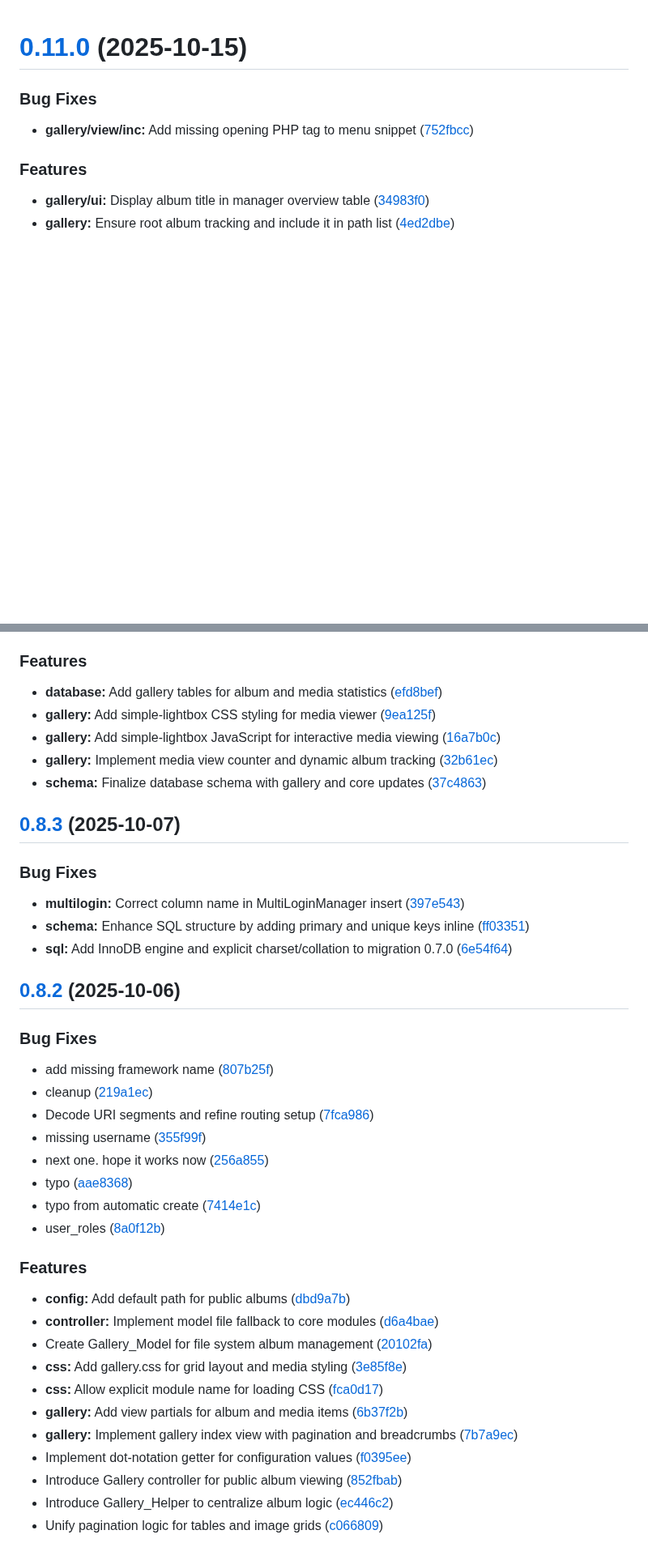
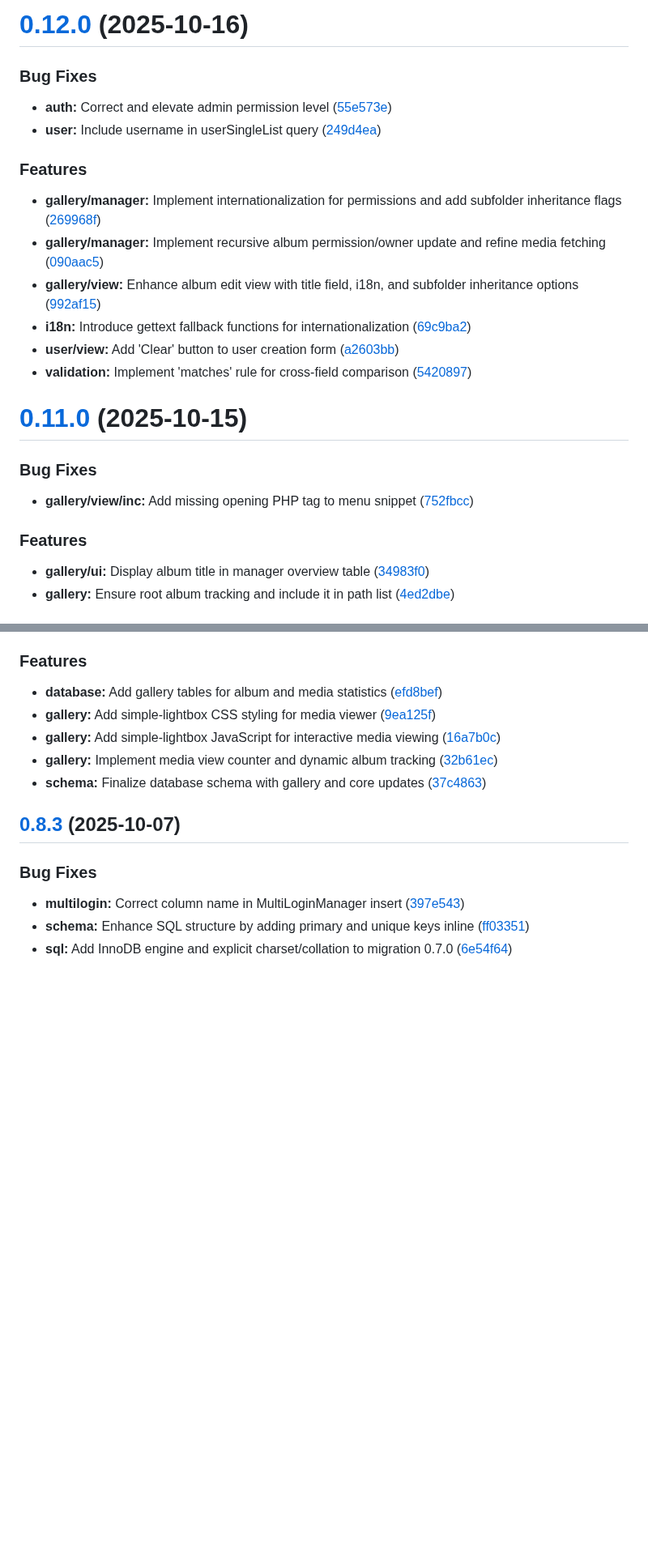
Before and after one commit to ckvsoft/cevian, a Markdown page: CHANGELOG.md, 2 parts joined by grey strips. Shown at 81% size. Drawn GitHub-style; blank space fills up the shorter version.

Commit message:
chore(release): v0.12.0 [skip ci]

```diff
--- a/CHANGELOG.md
+++ b/CHANGELOG.md
@@ -1,3 +1,23 @@
+# [0.12.0](https://github.com/ckvsoft/cevian/compare/v0.11.0...v0.12.0) (2025-10-16)
+
+
+### Bug Fixes
+
+* **auth:** Correct and elevate admin permission level ([55e573e](https://github.com/ckvsoft/cevian/commit/55e573e6edd7b9958e8f8a6f68acee6dfa41a553))
+* **user:** Include username in userSingleList query ([249d4ea](https://github.com/ckvsoft/cevian/commit/249d4ea8d3350a8776f4c9d17c0e9be19835324c))
+
+
+### Features
+
+* **gallery/manager:** Implement internationalization for permissions and add subfolder inheritance flags ([269968f](https://github.com/ckvsoft/cevian/commit/269968ffcd4296c8c0213158582c076de46e4051))
+* **gallery/manager:** Implement recursive album permission/owner update and refine media fetching ([090aac5](https://github.com/ckvsoft/cevian/commit/090aac5374c61d830004ea66b0818629cfb8b454))
+* **gallery/view:** Enhance album edit view with title field, i18n, and subfolder inheritance options ([992af15](https://github.com/ckvsoft/cevian/commit/992af15722ebea37511bdae8cca39a8bd8456b29))
+* **i18n:** Introduce gettext fallback functions for internationalization ([69c9ba2](https://github.com/ckvsoft/cevian/commit/69c9ba22f757166a7fb1872d43a0f4ba63fb05c6))
+* **user/view:** Add 'Clear' button to user creation form ([a2603bb](https://github.com/ckvsoft/cevian/commit/a2603bb4019b525c7d1628efa8f53bfc18ce7c70))
+* **validation:** Implement 'matches' rule for cross-field comparison ([5420897](https://github.com/ckvsoft/cevian/commit/5420897365e43430bf5d414ed4d85c423dee8b8e))
+
+
+
 # [0.11.0](https://github.com/ckvsoft/cevian/compare/v0.10.0...v0.11.0) (2025-10-15)
 
 
@@ -71,34 +91,3 @@
 * **multilogin:** Correct column name in MultiLoginManager insert ([397e543](https://github.com/ckvsoft/cevian/commit/397e543bd3c264c76b667c9e69254daec7b2ce02))
 * **schema:** Enhance SQL structure by adding primary and unique keys inline ([ff03351](https://github.com/ckvsoft/cevian/commit/ff0335187787a2c6d8dd0caaa0def1e22666936a))
 * **sql:** Add InnoDB engine and explicit charset/collation to migration 0.7.0 ([6e54f64](https://github.com/ckvsoft/cevian/commit/6e54f641dba49ecaafaf96508837a04ab490e9a6))
-
-
-
-## [0.8.2](https://github.com/ckvsoft/cevian/compare/v0.8.0...v0.8.2) (2025-10-06)
-
-
-### Bug Fixes
-
-* add missing framework name ([807b25f](https://github.com/ckvsoft/cevian/commit/807b25faf3cae329e4a3ff7b3fa0bf6753a17c38))
-* cleanup ([219a1ec](https://github.com/ckvsoft/cevian/commit/219a1ec88140f833e91d74884c489e05a0694c94))
-* Decode URI segments and refine routing setup ([7fca986](https://github.com/ckvsoft/cevian/commit/7fca986d924f9762a9e641d718929679876906cb))
-* missing username ([355f99f](https://github.com/ckvsoft/cevian/commit/355f99f0f5e0c7830e6294d1fdb691a44aa75297))
-* next one. hope it works now ([256a855](https://github.com/ckvsoft/cevian/commit/256a855a40678bde8ab9d3f2b768ef69bf5f06c3))
-* typo ([aae8368](https://github.com/ckvsoft/cevian/commit/aae83683437bb536511538b31c7faa9afba398cb))
-* typo from automatic create ([7414e1c](https://github.com/ckvsoft/cevian/commit/7414e1c52d6fca3a676b01dfcc8f78c27b605eca))
-* user_roles ([8a0f12b](https://github.com/ckvsoft/cevian/commit/8a0f12bf6545eb4054827cd6acf749a37581f7c3))
-
-
-### Features
-
-* **config:** Add default path for public albums ([dbd9a7b](https://github.com/ckvsoft/cevian/commit/dbd9a7b94778be4f29b37e353d2faa5fe982477a))
-* **controller:** Implement model file fallback to core modules ([d6a4bae](https://github.com/ckvsoft/cevian/commit/d6a4baeeb8acbe3719423575fe09ccace4527b5a))
-* Create Gallery_Model for file system album management ([20102fa](https://github.com/ckvsoft/cevian/commit/20102fa26128c1506f94ada5ad46ed7a4d20b3c0))
-* **css:** Add gallery.css for grid layout and media styling ([3e85f8e](https://github.com/ckvsoft/cevian/commit/3e85f8ebb43727eaef47f72e76c7d3494e29b496))
-* **css:** Allow explicit module name for loading CSS ([fca0d17](https://github.com/ckvsoft/cevian/commit/fca0d172ccef458d100277a816de56257d8c270c))
-* **gallery:** Add view partials for album and media items ([6b37f2b](https://github.com/ckvsoft/cevian/commit/6b37f2bba961b2d1a04d52d24245b812b5ccc7f1))
-* **gallery:** Implement gallery index view with pagination and breadcrumbs ([7b7a9ec](https://github.com/ckvsoft/cevian/commit/7b7a9ecc73f9868db6e9ab963102e4f634bbb5f7))
-* Implement dot-notation getter for configuration values ([f0395ee](https://github.com/ckvsoft/cevian/commit/f0395ee4af44aba15ba1fae8e35a9abff3884068))
-* Introduce Gallery controller for public album viewing ([852fbab](https://github.com/ckvsoft/cevian/commit/852fbabf76c5f69f494033e7cabb45c2aff30a7f))
-* Introduce Gallery_Helper to centralize album logic ([ec446c2](https://github.com/ckvsoft/cevian/commit/ec446c2766cf1f334c3d7cbda8c34233948b104a))
-* Unify pagination logic for tables and image grids ([c066809](https://github.com/ckvsoft/cevian/commit/c06680932921911629090e5b0950811cc0666a6d))
```
